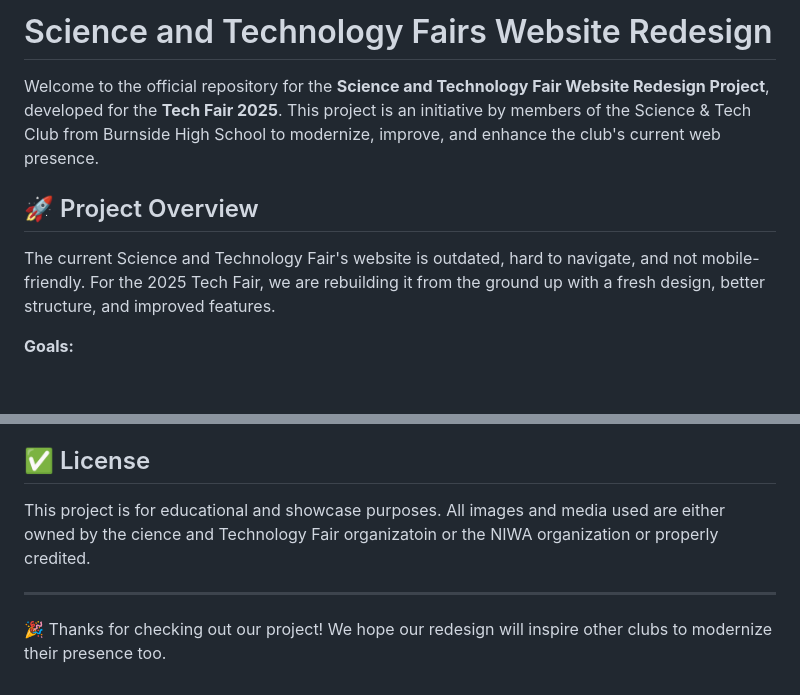
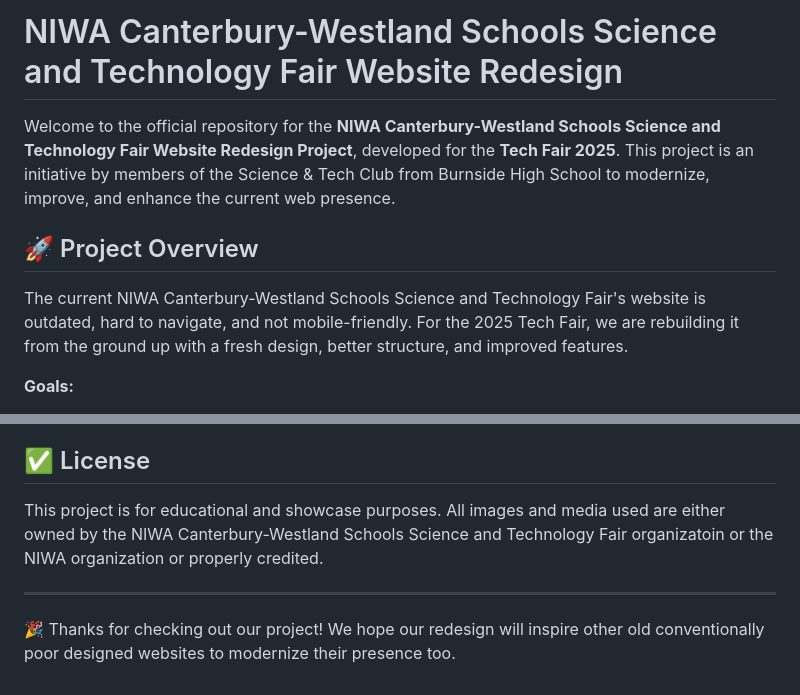
Before and after one commit to Astral-Viscount/Science-and-Technology-Fair-Website-2025, a Markdown page: README.md, 2 parts joined by grey strips. Rendered like a GitHub page; blank space fills up the shorter version.

```diff
--- a/README.md
+++ b/README.md
@@ -1,10 +1,10 @@
-# Science and Technology Fairs Website Redesign
+# NIWA Canterbury-Westland Schools Science and Technology Fair Website Redesign
 
-Welcome to the official repository for the **Science and Technology Fair Website Redesign Project**, developed for the **Tech Fair 2025**. This project is an initiative by members of the Science & Tech Club from Burnside High School to modernize, improve, and enhance the club's current web presence.
+Welcome to the official repository for the **NIWA Canterbury-Westland Schools Science and Technology Fair Website Redesign Project**, developed for the **Tech Fair 2025**. This project is an initiative by members of the Science & Tech Club from Burnside High School to modernize, improve, and enhance the current web presence.
 
 ## 🚀 Project Overview
 
-The current Science and Technology Fair's website is outdated, hard to navigate, and not mobile-friendly. For the 2025 Tech Fair, we are rebuilding it from the ground up with a fresh design, better structure, and improved features.
+The current NIWA Canterbury-Westland Schools Science and Technology Fair's website is outdated, hard to navigate, and not mobile-friendly. For the 2025 Tech Fair, we are rebuilding it from the ground up with a fresh design, better structure, and improved features.
 
 **Goals:**
 - Create a clean, modern, and responsive website.
@@ -98,8 +98,8 @@ We will present:
 
 ## ✅ License
 
-This project is for educational and showcase purposes. All images and media used are either owned by the cience and Technology Fair organizatoin or the NIWA organization or properly credited.
+This project is for educational and showcase purposes. All images and media used are either owned by the NIWA Canterbury-Westland Schools Science and Technology Fair organizatoin or the NIWA organization or properly credited.
 
 ---
 
-🎉 Thanks for checking out our project! We hope our redesign will inspire other clubs to modernize their presence too.
+🎉 Thanks for checking out our project! We hope our redesign will inspire other old conventionally poor designed websites to modernize their presence too.
```
Also changed, not shown: other parts of README.md (+1 -1 lines).
